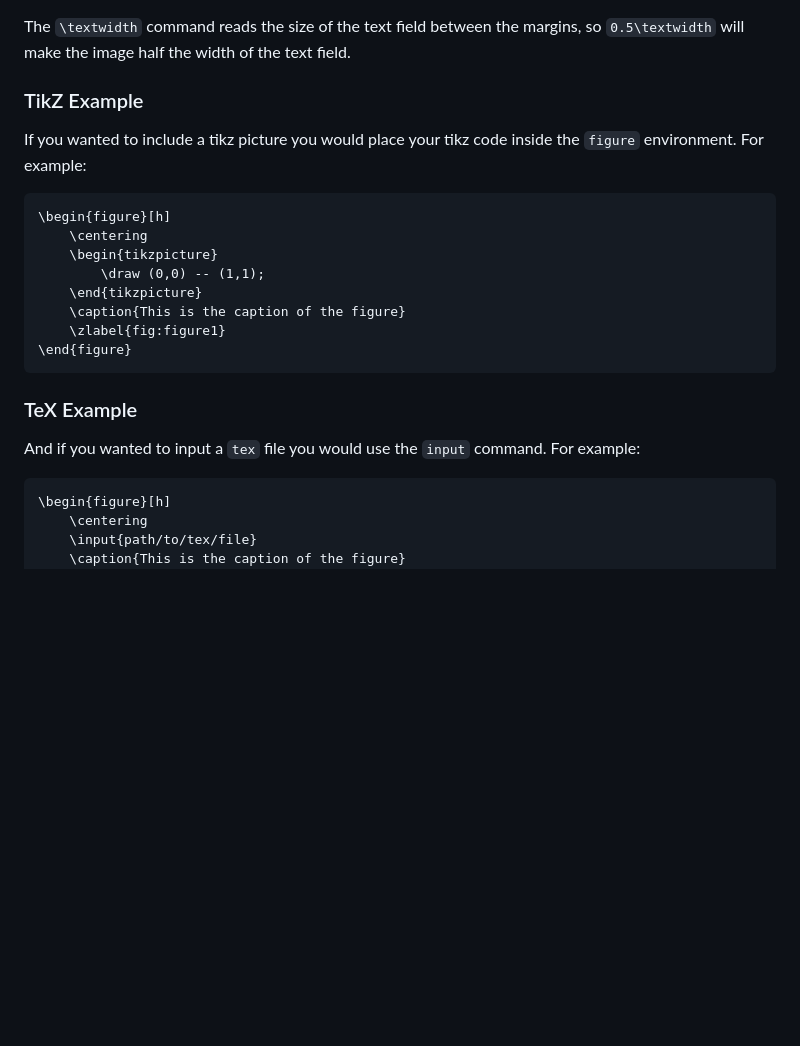
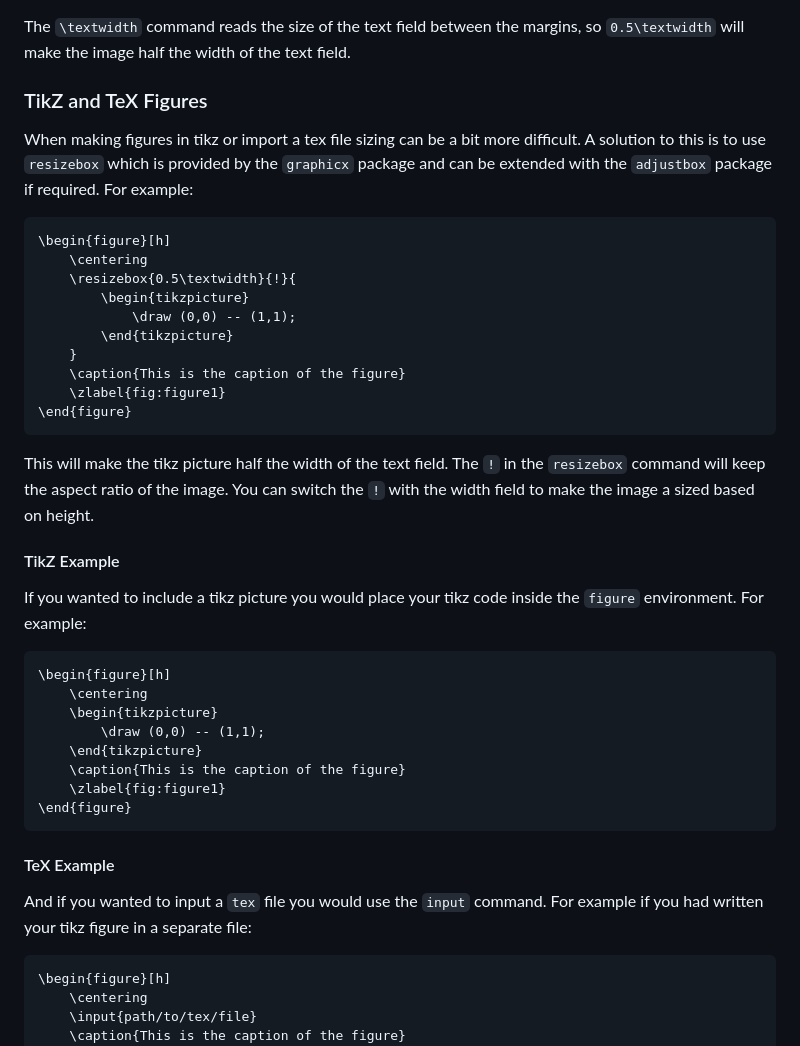
Before and after one commit to HaivuUK/LaTeX-Guides, a Markdown page: docs/figures.md, the part around the change. Rendered like a GitHub page; blank space fills up the shorter version.

Commit message:
Added some information on resizeboxes for figures.md

````diff
--- a/docs/figures.md
+++ b/docs/figures.md
@@ -41,7 +41,30 @@ reference the figure in the text.
 The `\textwidth` command reads the size of the text field between the margins, so `0.5\textwidth` will make the image
 half the width of the text field.
 
-### TikZ Example
+
+### TikZ and TeX Figures
+
+When making figures in tikz or import a tex file sizing can be a bit more difficult. A solution to this is to use
+`resizebox` which is provided by the `graphicx` package and can be extended with the `adjustbox` package if required.
+For example:
+
+```latex
+\begin{figure}[h]
+    \centering
+    \resizebox{0.5\textwidth}{!}{
+        \begin{tikzpicture}
+            \draw (0,0) -- (1,1);
+        \end{tikzpicture}
+    }
+    \caption{This is the caption of the figure}
+    \zlabel{fig:figure1}
+\end{figure}
+```
+
+This will make the tikz picture half the width of the text field. The `!` in the `resizebox` command will keep the
+aspect ratio of the image. You can switch the `!` with the width field to make the image a sized based on height.
+
+#### TikZ Example
 
 If you wanted to include a tikz picture you would place your tikz code inside the `figure` environment. For example:
 
@@ -56,9 +79,10 @@ If you wanted to include a tikz picture you would place your tikz code inside th
 \end{figure}
 ```
 
-### TeX Example
+#### TeX Example
 
-And if you wanted to input a `tex` file you would use the `input` command. For example:
+And if you wanted to input a `tex` file you would use the `input` command. For example if you had written your tikz
+figure in a separate file:
 
 ```latex
 \begin{figure}[h]
````
